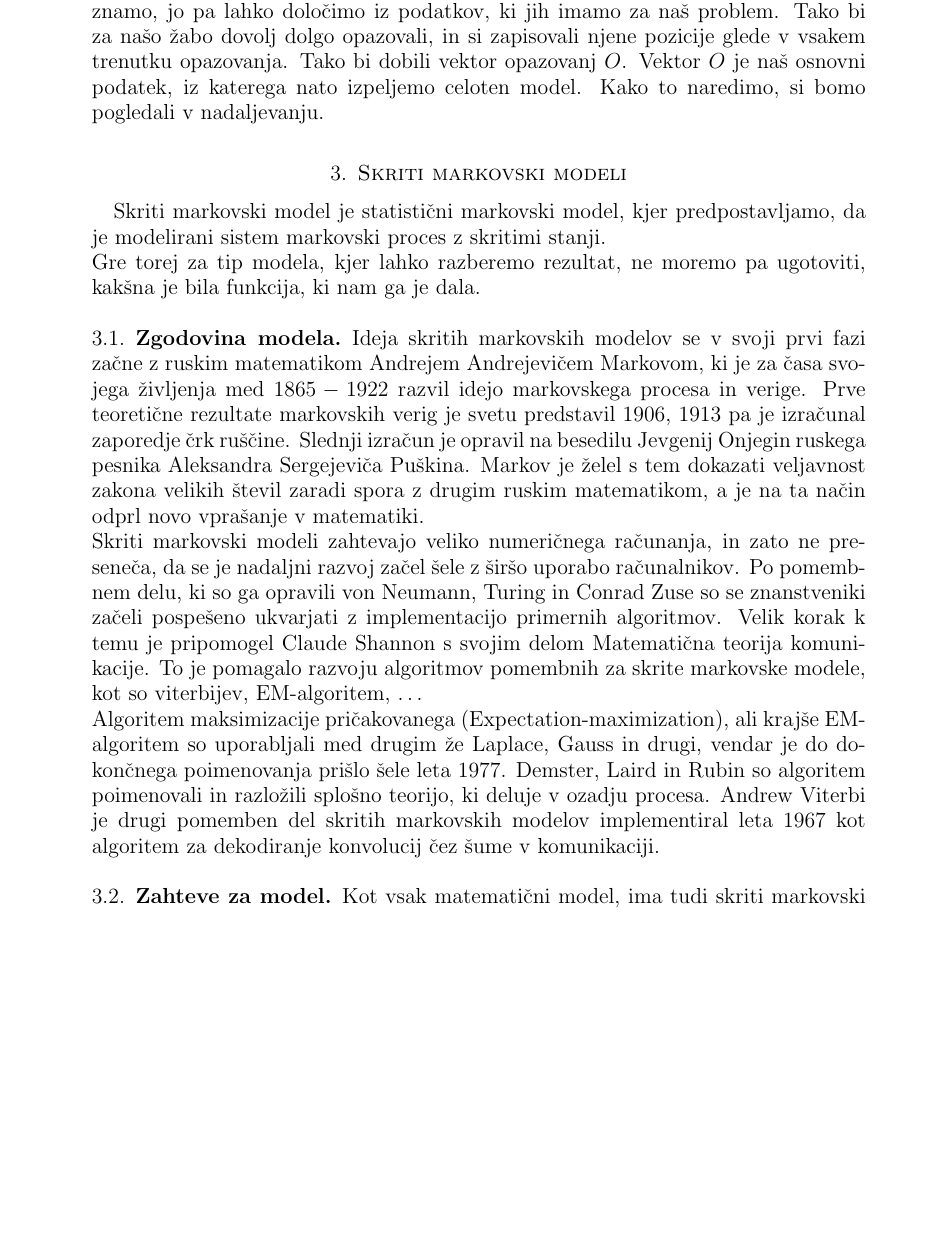
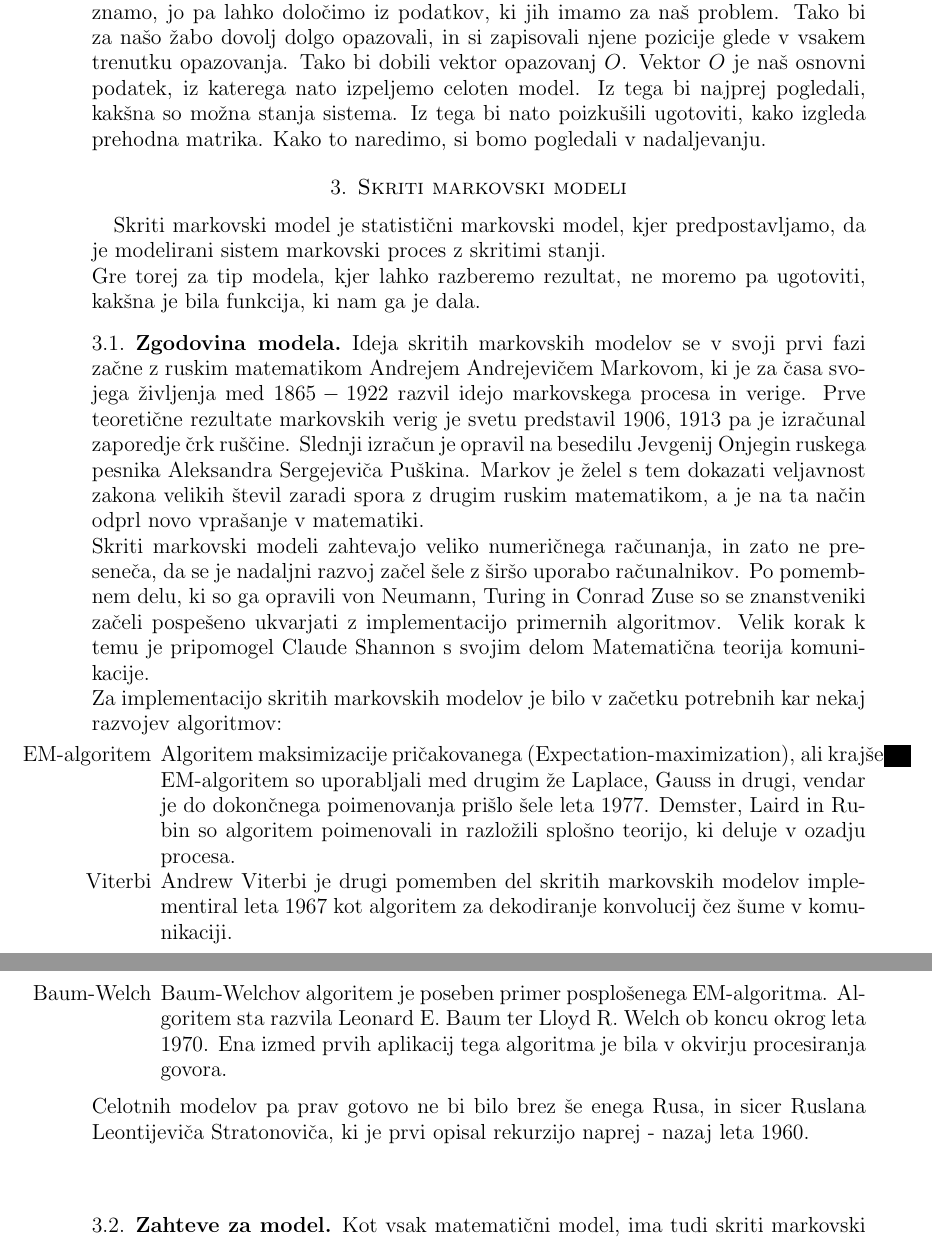
Before and after one commit to mpracek/Diploma, a LaTeX paper (dipl-sem-martin-pracek.tex): part of page 6 of 14 before the commit and two parts of pages 6 and 7 of 14 after it, the two joined at a grey line, cut so that both start at the same text, the shorter picture padded with empty space. Compiled offline with pdfLaTeX; the source files are stored in an older character set and shown here as Unicode; a LaTeX package or settings file that is missing is left out.

Commit message:
txs auto checkin

```diff
--- a/dipl-sem-martin-pracek.tex
+++ b/dipl-sem-martin-pracek.tex
@@ -170,7 +170,7 @@
 \end{bmatrix}$$
 Matrika je torej znana, in navadno predpostavimo, da se verjetnosti prehoda iz enega stanja v drugega ne spreminjajo. Vsota po vsakem stolpcu in vrstici je  vedno enaka ena, to je $$\sum_{i = 1}^{n}a_{ij}= \sum_{j = 1}^{n}a_{ij} = 1$$ saj predstavlja verjetnosti prehoda iz enega stanja v drugo. Tako je $a_{ij}$ verjetnost prehoda iz stanja $j$ v stanje $i$. Velja še, da je $n$ število stanj in je v našem primeru enako $3$, očitno pa velja tudi, da je matrika velikost $n\times n$ in da so vsi elementi $a_{ij}$ iz intervala $[0,1]$.\\
 V tem primeru lahko torej, v vsakem trenutku predvidimo, kam bo najverjetneje skočila žaba v naslednjem trenutku. Na drugi strani pa imamo še skrite markovske modele.\\
-Za skrite markovske modele pa velja, da same prehodne matrike načeloma ne poznamo, jo pa lahko določimo iz podatkov, ki jih imamo za naš problem. Tako bi za našo žabo dovolj dolgo opazovali, in si zapisovali njene pozicije glede v vsakem trenutku opazovanja. Tako bi dobili vektor opazovanj $O$. Vektor $O$ je naš osnovni podatek, iz katerega nato izpeljemo celoten model. Kako to naredimo, si bomo pogledali v nadaljevanju.
+Za skrite markovske modele pa velja, da same prehodne matrike načeloma ne poznamo, jo pa lahko določimo iz podatkov, ki jih imamo za naš problem. Tako bi za našo žabo dovolj dolgo opazovali, in si zapisovali njene pozicije glede v vsakem trenutku opazovanja. Tako bi dobili vektor opazovanj $O$. Vektor $O$ je naš osnovni podatek, iz katerega nato izpeljemo celoten model. Iz tega bi najprej pogledali, kakšna so možna stanja sistema. Iz tega bi nato poizkušili ugotoviti, kako izgleda prehodna matrika. Kako to naredimo, si bomo pogledali v nadaljevanju.
 
 \section{Skriti markovski modeli}
 Skriti markovski model je statistični markovski model, kjer predpostavljamo, da je modelirani sistem markovski proces z skritimi stanji.\\
@@ -180,11 +180,15 @@
 
 \subsection{Zgodovina modela}
 Ideja skritih markovskih modelov se v svoji prvi fazi začne z ruskim matematikom Andrejem Andrejevičem Markovom, ki je za časa svojega življenja med $1865-1922$ razvil idejo markovskega procesa in verige. Prve teoretične rezultate markovskih verig je svetu predstavil $1906$, $1913$ pa je izračunal zaporedje črk ruščine. Slednji izračun je opravil na besedilu Jevgenij Onjegin ruskega pesnika Aleksandra Sergejeviča Puškina. Markov je želel s tem dokazati veljavnost zakona velikih števil zaradi spora z drugim ruskim matematikom, a je na ta način odprl novo vprašanje v matematiki.\\
-Skriti markovski modeli zahtevajo veliko numeričnega računanja, in zato ne preseneča, da se je nadaljni razvoj začel šele z širšo uporabo računalnikov. Po pomembnem delu, ki so ga opravili von Neumann, Turing in Conrad Zuse so se znanstveniki začeli pospešeno ukvarjati z implementacijo primernih algoritmov. Velik korak k temu je pripomogel Claude Shannon s svojim delom Matematična teorija komunikacije. To je pomagalo razvoju algoritmov pomembnih za skrite markovske modele, kot so viterbijev, EM-algoritem, \ldots \\
-Algoritem maksimizacije pričakovanega (Expectation-maximization), ali krajše EM-algoritem so uporabljali med drugim že Laplace, Gauss in drugi, vendar je do dokončnega poimenovanja prišlo šele leta $1977$. Demster, Laird in Rubin so algoritem poimenovali in razložili splošno teorijo, ki deluje v ozadju procesa.
-%kaj dela EM \\
-Andrew Viterbi je drugi pomemben del skritih markovskih modelov implementiral leta $1967$ kot algoritem za dekodiranje konvolucij čez šume v komunikaciji.
-%Kaj dela VIterbi
+Skriti markovski modeli zahtevajo veliko numeričnega računanja, in zato ne preseneča, da se je nadaljni razvoj začel šele z širšo uporabo računalnikov. Po pomembnem delu, ki so ga opravili von Neumann, Turing in Conrad Zuse so se znanstveniki začeli pospešeno ukvarjati z implementacijo primernih algoritmov. Velik korak k temu je pripomogel Claude Shannon s svojim delom Matematična teorija komunikacije.\\
+Za implementacijo skritih markovskih modelov je bilo v začetku potrebnih kar nekaj razvojev algoritmov:
+\begin{enumerate}
+\item[EM-algoritem] Algoritem maksimizacije pričakovanega (Expectation-maximization), ali krajše EM-algoritem so uporabljali med drugim že Laplace, Gauss in drugi, vendar je do dokončnega poimenovanja prišlo šele leta $1977$. Demster, Laird in Rubin so algoritem poimenovali in razložili splošno teorijo, ki deluje v ozadju procesa.
+\item[Viterbi] Andrew Viterbi je drugi pomemben del skritih markovskih modelov implementiral leta $1967$ kot algoritem za dekodiranje konvolucij čez šume v komunikaciji.
+\item[Baum-Welch] Baum-Welchov algoritem je poseben primer posplošenega EM-algoritma. Algoritem sta razvila Leonard E. Baum ter Lloyd R. Welch ob koncu okrog leta $1970$. Ena izmed prvih aplikacij tega algoritma je bila v okvirju procesiranja govora.
+\end{enumerate}
+Celotnih modelov pa prav gotovo ne bi bilo brez še enega Rusa, in sicer Ruslana Leontijeviča Stratonoviča, ki je prvi opisal rekurzijo naprej - nazaj leta $1960$.\\
+
 
 \subsection{Zahteve za model}
 Kot vsak matematični model, ima tudi skriti markovski model svoje zahteve.
```
